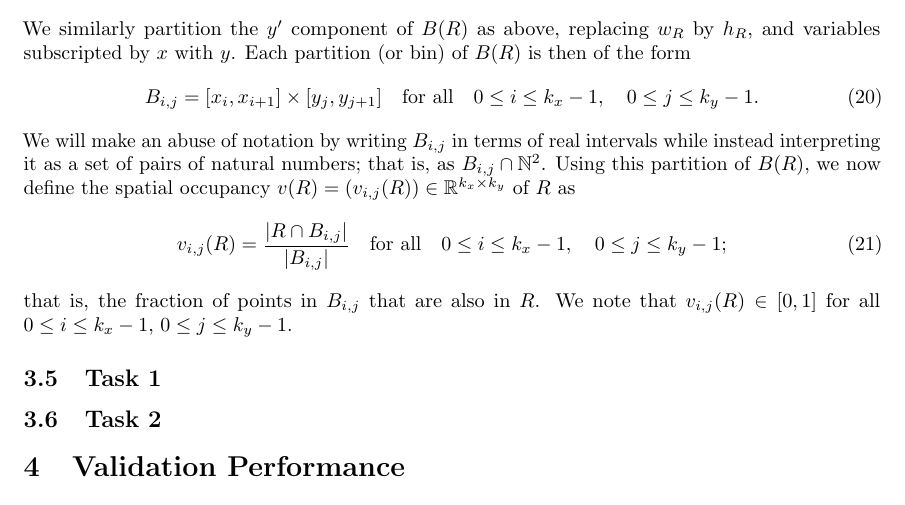
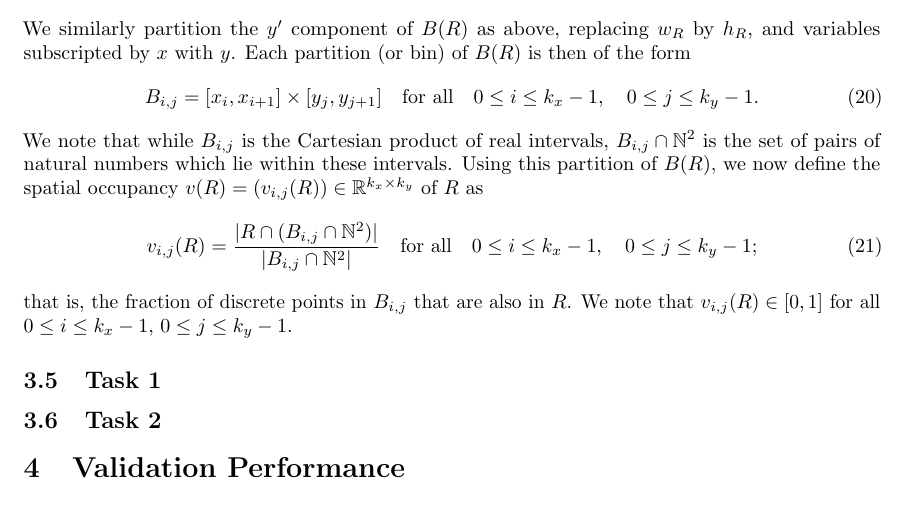
Before and after one commit to dgsaf/comp3007_assignment, a LaTeX problem sheet (report/comp3007_assignment.tex): part of page 9 of 10, cut so that both start at the same text. Compiled offline with pdfLaTeX.

Commit message:
[REP] Spatial occupancy re-organise

```diff
--- a/report/comp3007_assignment.tex
+++ b/report/comp3007_assignment.tex
@@ -896,9 +896,9 @@ Each partition (or bin) of $B\lr{R}$ is then of the form
   0 \leq j \leq k_{y} - 1
   .
 \end{equation}
-We will make an abuse of notation by writing $B_{i, j}$ in terms of real
-intervals while instead interpreting it as a set of pairs of natural numbers;
-that is, as $B_{i, j} \cap \natural^{2}$.
+We note that while $B_{i, j}$ is the Cartesian product of real intervals,
+$B_{i, j} \cap \natural^{2}$ is the set of pairs of natural numbers which lie
+within these intervals.
 Using this partition of $B\lr{R}$, we now define the spatial occupancy
 $v\lr{R} = \lr{v_{i, j}\lr{R}} \in \real^{k_{x} \times k_{y}}$ of $R$ as
 \begin{equation}
@@ -911,13 +911,20 @@ $v\lr{R} = \lr{v_{i, j}\lr{R}} \in \real^{k_{x} \times k_{y}}$ of $R$ as
     {
       R
       \cap
-      B_{i, j}
+      \lr
+      {
+        B_{i, j}
+        \cap
+        \natural^{2}
+      }
     }
   }
   {
     \lrabs
     {
       B_{i, j}
+      \cap
+      \natural^{2}
     }
   }
   \qq{for all}
@@ -927,7 +934,7 @@ $v\lr{R} = \lr{v_{i, j}\lr{R}} \in \real^{k_{x} \times k_{y}}$ of $R$ as
   0 \leq j \leq k_{y} - 1
   ;
 \end{equation}
-that is, the fraction of points in $B_{i, j}$ that are also in $R$.
+that is, the fraction of discrete points in $B_{i, j}$ that are also in $R$.
 We note that $v_{i, j}\lr{R} \in \lrsq{0, 1}$ for all $0 \leq i \leq k_{x} - 1$,
 $0 \leq j \leq k_{y} - 1$.
 
```
Also changed, not shown: report/comp3007_assignment.pdf.
